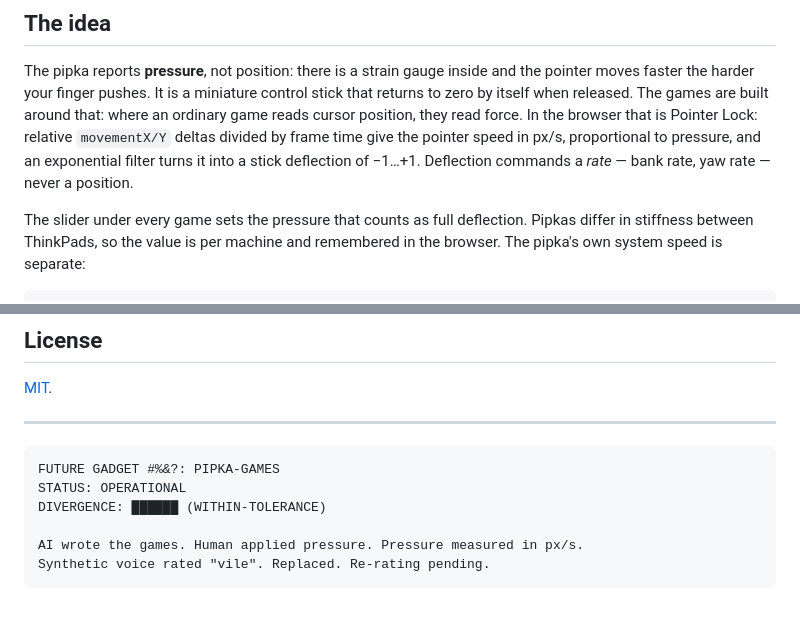
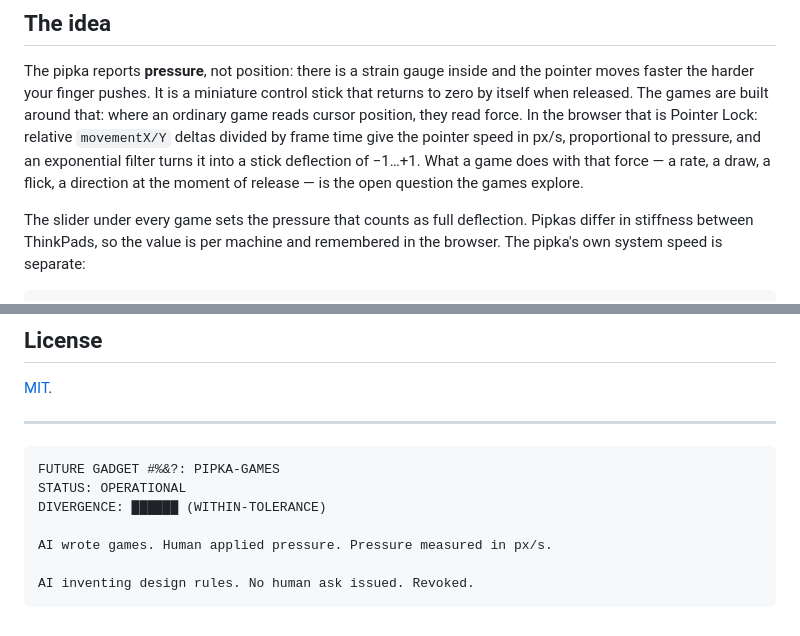
Before and after one commit to lobziik/pipka, a Markdown page: README.md, 2 parts joined by grey strips. Rendered like a GitHub page.

````diff
--- a/README.md
+++ b/README.md
@@ -18,7 +18,8 @@ returns to zero by itself when released. The games are built around that: where
 ordinary game reads cursor position, they read force. In the browser that is Pointer
 Lock: relative `movementX/Y` deltas divided by frame time give the pointer speed in px/s,
 proportional to pressure, and an exponential filter turns it into a stick deflection of
-−1…+1. Deflection commands a *rate* — bank rate, yaw rate — never a position.
+−1…+1. What a game does with that force — a rate, a draw, a flick, a direction at the
+moment of release — is the open question the games explore.
 
 The slider under every game sets the pressure that counts as full deflection. Pipkas
 differ in stiffness between ThinkPads, so the value is per machine and remembered in the
@@ -73,6 +74,7 @@ FUTURE GADGET #%&?: PIPKA-GAMES
 STATUS: OPERATIONAL
 DIVERGENCE: ██████ (WITHIN-TOLERANCE)
 
-AI wrote the games. Human applied pressure. Pressure measured in px/s.
-Synthetic voice rated "vile". Replaced. Re-rating pending.
+AI wrote games. Human applied pressure. Pressure measured in px/s.
+
+AI inventing design rules. No human ask issued. Revoked.
 ```
````
Also changed, not shown: AGENTS.md (+5 -2 lines), README.ru.md (+6 -5 lines).
